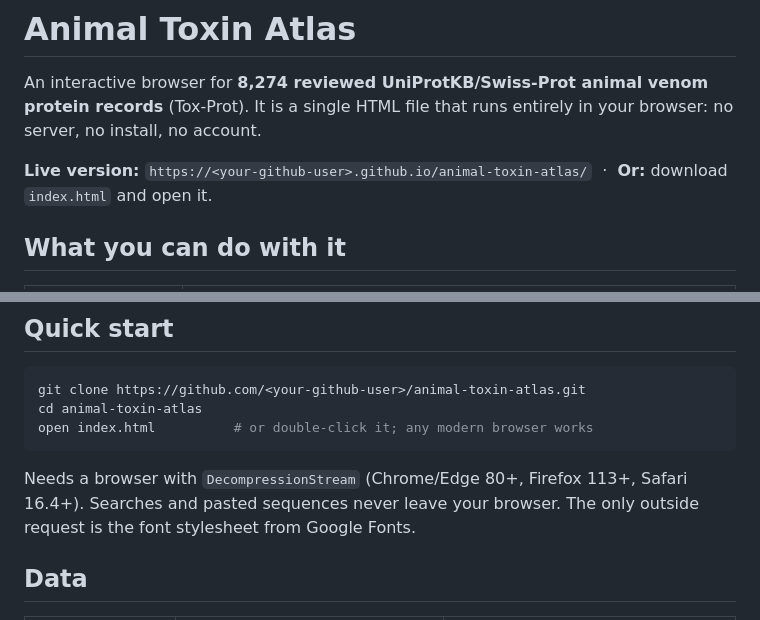
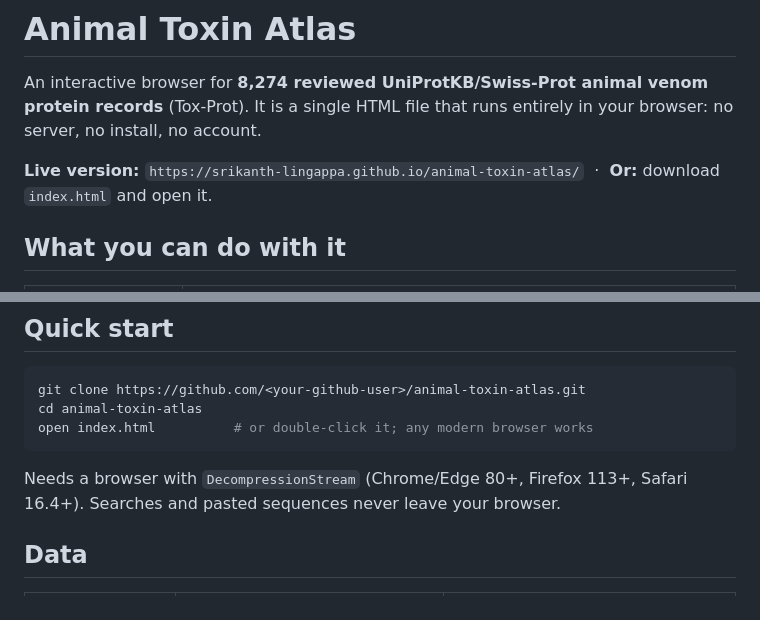
Before and after one commit to Srikanth-Lingappa/animal-toxin-atlas, a Markdown page: README.md, 2 parts joined by grey strips. GitHub-like rendering.

````diff
--- a/README.md
+++ b/README.md
@@ -3,7 +3,7 @@
 An interactive browser for **8,274 reviewed UniProtKB/Swiss-Prot animal venom protein records** (Tox-Prot). It is a
 single HTML file that runs entirely in your browser: no server, no install, no account.
 
-**Live version:** `https://<your-github-user>.github.io/animal-toxin-atlas/` &nbsp;·&nbsp; **Or:** download `index.html` and open it.
+**Live version:** `https://srikanth-lingappa.github.io/animal-toxin-atlas/` &nbsp;·&nbsp; **Or:** download `index.html` and open it.
 
 ## What you can do with it
 
@@ -28,7 +28,7 @@ open index.html          # or double-click it; any modern browser works
 ```
 
 Needs a browser with `DecompressionStream` (Chrome/Edge 80+, Firefox 113+, Safari 16.4+).
-Searches and pasted sequences never leave your browser. The only outside request is the font stylesheet from Google Fonts.
+Searches and pasted sequences never leave your browser.
 
 ## Data
 
````
